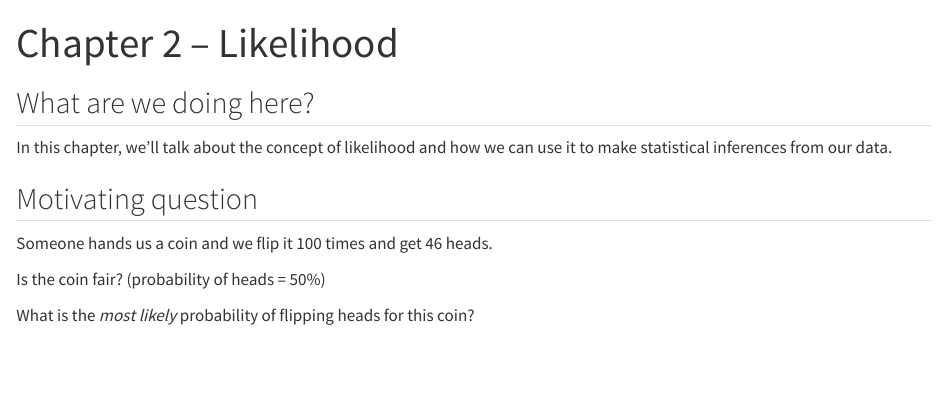
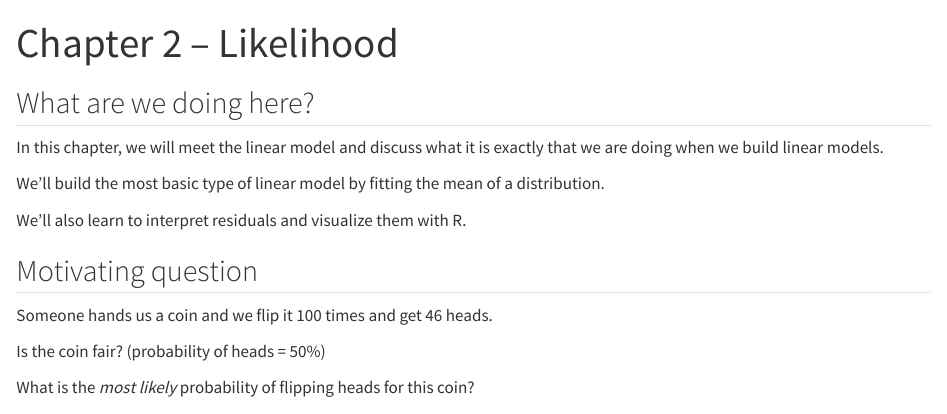
Before and after one commit to emjosephs/msu-eeb830831-quarto, a Quarto document (03-linearModels1.qmd): the page in a window 1100 px wide, from its top. Rendered offline with R 4.5, knitr and Pandoc in place of Quarto, with nearby package versions.

Commit message:
chapter 3

```diff
--- a/03-linearModels1.qmd
+++ b/03-linearModels1.qmd
@@ -13,9 +13,13 @@ library(tidyverse)
 
 ## What are we doing here?
 
-In this chapter, we'll talk about the concept of likelihood and how we can use it to make statistical inferences from our data.
 
 
+In this chapter, we will meet the linear model and discuss what it is exactly that we are doing when we build linear models.
+
+We'll build the most basic type of linear model by fitting the mean of a distribution.
+
+We'll also learn to interpret residuals and visualize them with R.
 
 ## Motivating question
 Someone hands us a coin and we flip it 100 times and get 46 heads.
```
